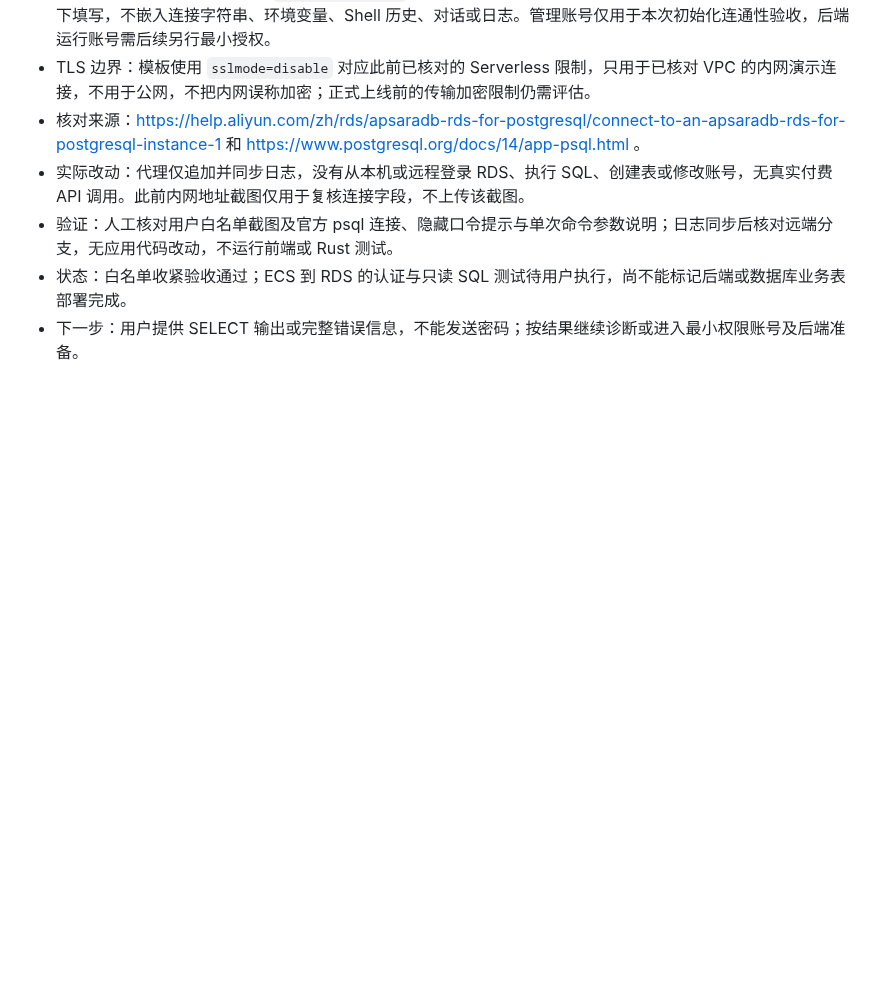
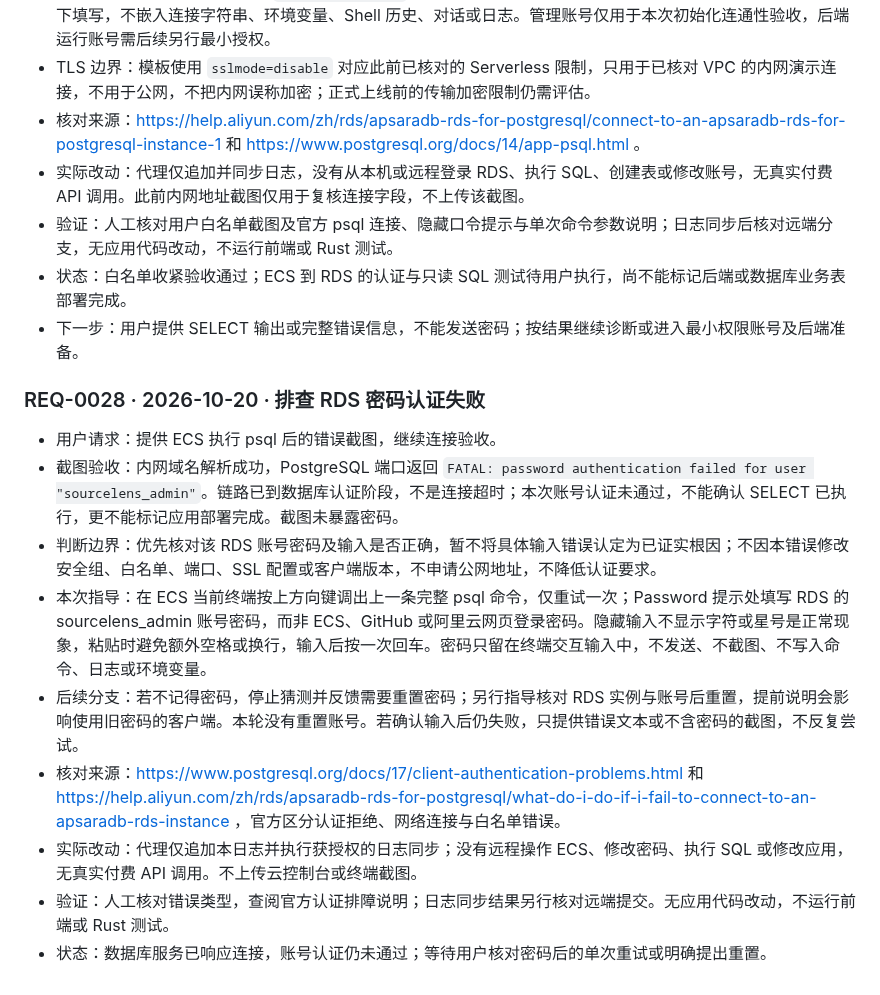
Before and after one commit to Fallsnow-Poca/video-killer, a Markdown page: REQUEST_LOG.md, the part around the change. Rendered like a GitHub page; blank space fills up the shorter version.

```diff
--- a/REQUEST_LOG.md
+++ b/REQUEST_LOG.md
@@ -327,3 +327,15 @@
 - 验证：人工核对用户白名单截图及官方 psql 连接、隐藏口令提示与单次命令参数说明；日志同步后核对远端分支，无应用代码改动，不运行前端或 Rust 测试。
 - 状态：白名单收紧验收通过；ECS 到 RDS 的认证与只读 SQL 测试待用户执行，尚不能标记后端或数据库业务表部署完成。
 - 下一步：用户提供 SELECT 输出或完整错误信息，不能发送密码；按结果继续诊断或进入最小权限账号及后端准备。
+
+### REQ-0028 · 2026-10-20 · 排查 RDS 密码认证失败
+
+- 用户请求：提供 ECS 执行 psql 后的错误截图，继续连接验收。
+- 截图验收：内网域名解析成功，PostgreSQL 端口返回 `FATAL: password authentication failed for user "sourcelens_admin"`。链路已到数据库认证阶段，不是连接超时；本次账号认证未通过，不能确认 SELECT 已执行，更不能标记应用部署完成。截图未暴露密码。
+- 判断边界：优先核对该 RDS 账号密码及输入是否正确，暂不将具体输入错误认定为已证实根因；不因本错误修改安全组、白名单、端口、SSL 配置或客户端版本，不申请公网地址，不降低认证要求。
+- 本次指导：在 ECS 当前终端按上方向键调出上一条完整 psql 命令，仅重试一次；Password 提示处填写 RDS 的 sourcelens_admin 账号密码，而非 ECS、GitHub 或阿里云网页登录密码。隐藏输入不显示字符或星号是正常现象，粘贴时避免额外空格或换行，输入后按一次回车。密码只留在终端交互输入中，不发送、不截图、不写入命令、日志或环境变量。
+- 后续分支：若不记得密码，停止猜测并反馈需要重置密码；另行指导核对 RDS 实例与账号后重置，提前说明会影响使用旧密码的客户端。本轮没有重置账号。若确认输入后仍失败，只提供错误文本或不含密码的截图，不反复尝试。
+- 核对来源：https://www.postgresql.org/docs/17/client-authentication-problems.html 和 https://help.aliyun.com/zh/rds/apsaradb-rds-for-postgresql/what-do-i-do-if-i-fail-to-connect-to-an-apsaradb-rds-instance ，官方区分认证拒绝、网络连接与白名单错误。
+- 实际改动：代理仅追加本日志并执行获授权的日志同步；没有远程操作 ECS、修改密码、执行 SQL 或修改应用，无真实付费 API 调用。不上传云控制台或终端截图。
+- 验证：人工核对错误类型，查阅官方认证排障说明；日志同步结果另行核对远端提交。无应用代码改动，不运行前端或 Rust 测试。
+- 状态：数据库服务已响应连接，账号认证仍未通过；等待用户核对密码后的单次重试或明确提出重置。
```
